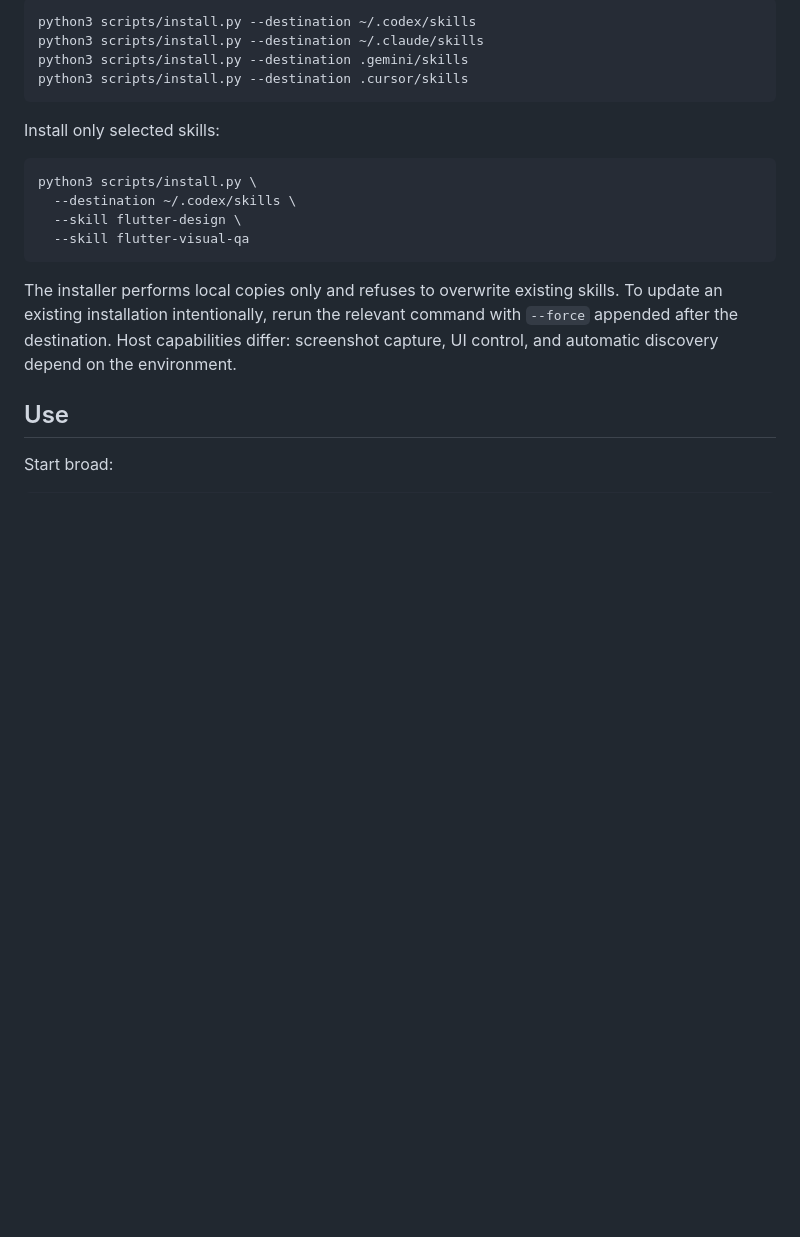
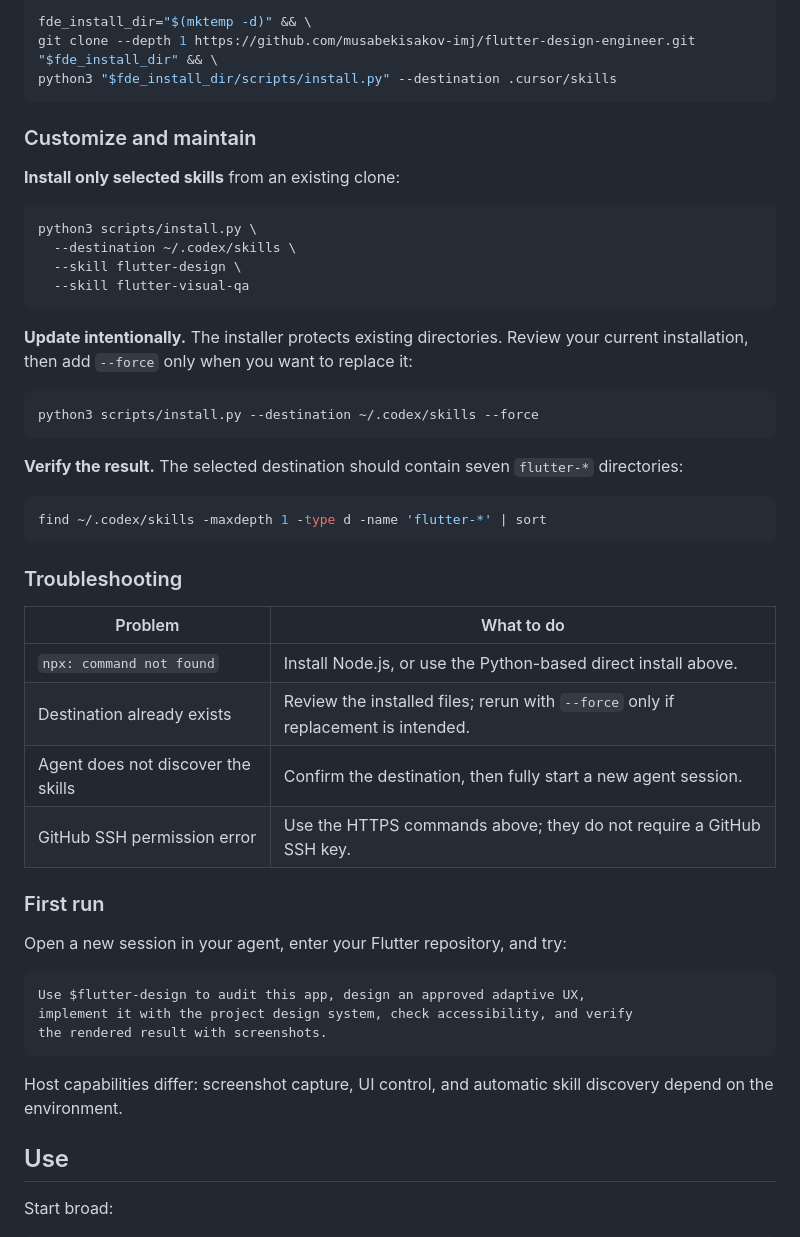
Before and after one commit to musabekisakov-imj/flutter-design-engineer, a Markdown page: README.md, the part around one of its changes. GitHub-like rendering; folded sections open; blank space fills up the shorter version.

````diff
--- a/README.md
+++ b/README.md
@@ -147,12 +170,15 @@ If you already cloned the repository, install all skills with:
 
 ```bash
-python3 scripts/install.py --destination ~/.codex/skills
-python3 scripts/install.py --destination ~/.claude/skills
-python3 scripts/install.py --destination .gemini/skills
-python3 scripts/install.py --destination .cursor/skills
+fde_install_dir="$(mktemp -d)" && \
+git clone --depth 1 https://github.com/musabekisakov-imj/flutter-design-engineer.git "$fde_install_dir" && \
+python3 "$fde_install_dir/scripts/install.py" --destination .cursor/skills
 ```
 
-Install only selected skills:
+</details>
+
+### Customize and maintain
+
+**Install only selected skills** from an existing clone:
 
 ```bash
 python3 scripts/install.py \
@@ -161,11 +187,41 @@ python3 scripts/install.py \
   --skill flutter-visual-qa
 ```
 
-The installer performs local copies only and refuses to overwrite existing
-skills. To update an existing installation intentionally, rerun the relevant
-command with `--force` appended after the destination. Host capabilities
-differ: screenshot capture, UI control, and automatic discovery depend on the
-environment.
+**Update intentionally.** The installer protects existing directories. Review
+your current installation, then add `--force` only when you want to replace it:
+
+```bash
+python3 scripts/install.py --destination ~/.codex/skills --force
+```
+
+**Verify the result.** The selected destination should contain seven
+`flutter-*` directories:
+
+```bash
+find ~/.codex/skills -maxdepth 1 -type d -name 'flutter-*' | sort
+```
+
+### Troubleshooting
+
+| Problem | What to do |
+| --- | --- |
+| `npx: command not found` | Install Node.js, or use the Python-based direct install above. |
+| Destination already exists | Review the installed files; rerun with `--force` only if replacement is intended. |
+| Agent does not discover the skills | Confirm the destination, then fully start a new agent session. |
+| GitHub SSH permission error | Use the HTTPS commands above; they do not require a GitHub SSH key. |
+
+### First run
+
+Open a new session in your agent, enter your Flutter repository, and try:
+
+```text
+Use $flutter-design to audit this app, design an approved adaptive UX,
+implement it with the project design system, check accessibility, and verify
+the rendered result with screenshots.
+```
+
+Host capabilities differ: screenshot capture, UI control, and automatic skill
+discovery depend on the environment.
 
 ## Use
 
````
Also changed, not shown: other parts of README.md (+60 -37 lines).
